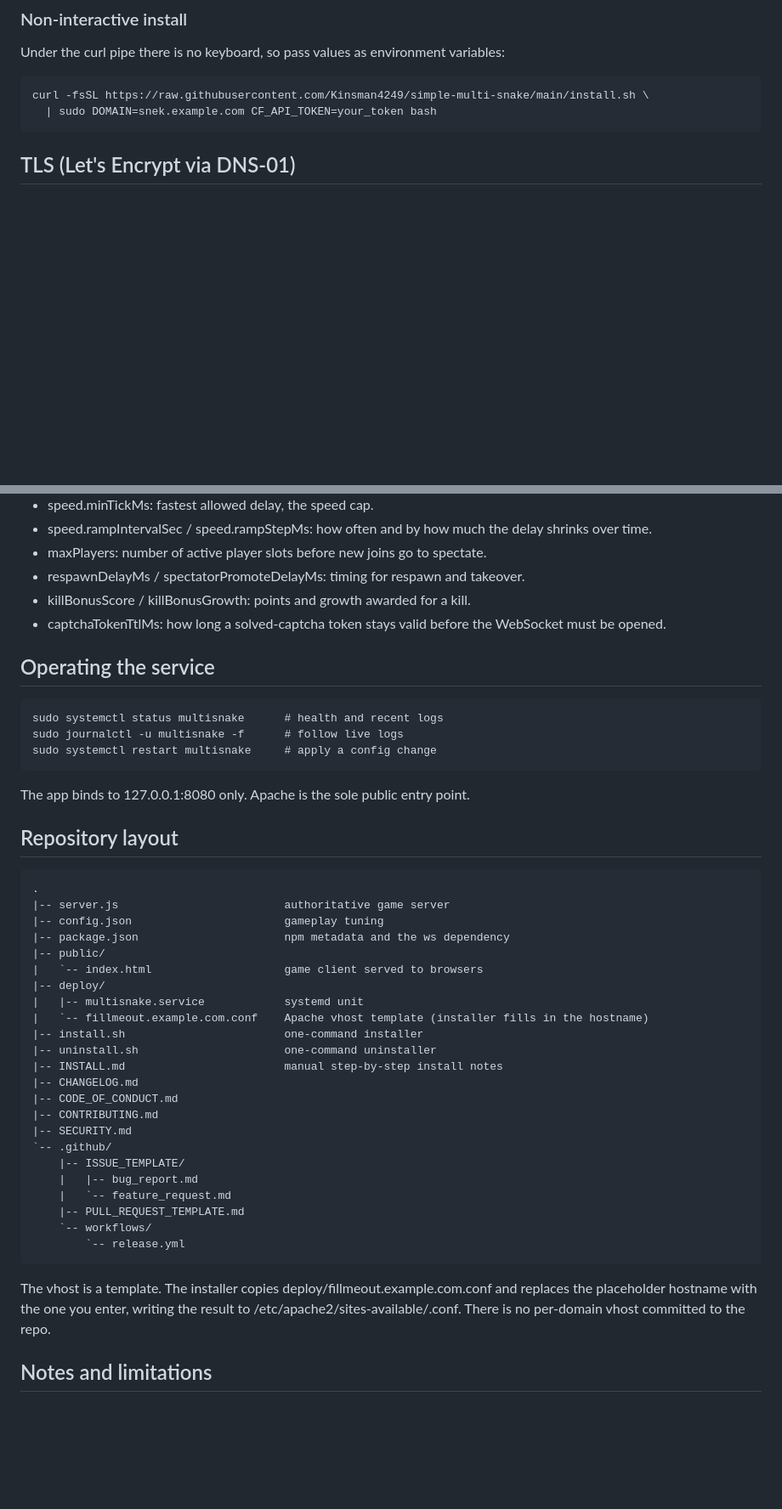
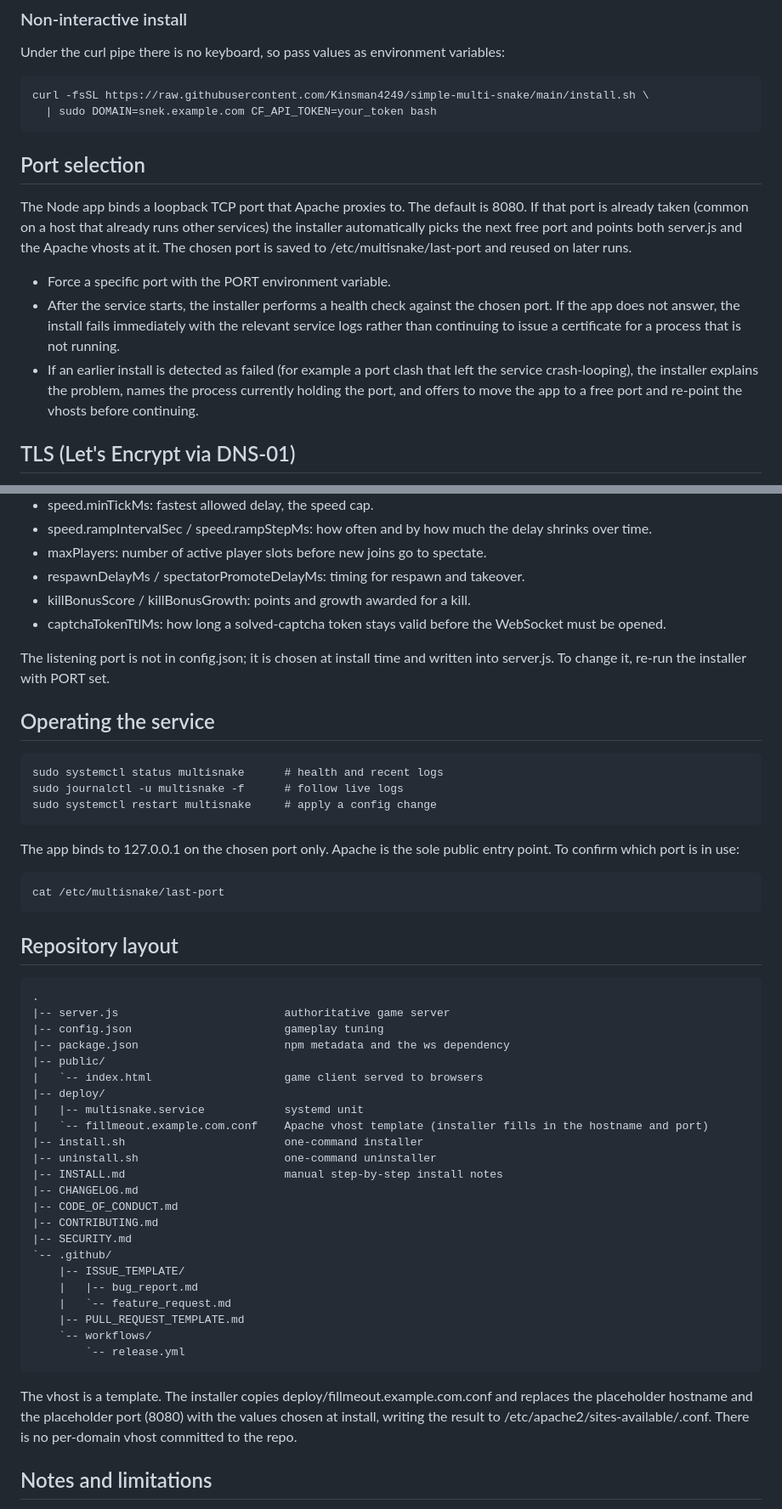
Before and after one commit to Kinsman4249/simple-multi-snake, a Markdown page: README.md, 2 parts joined by grey strips. Shown at 85% size. Rendered like a GitHub page; blank space fills up the shorter version.

```diff
--- a/README.md
+++ b/README.md
@@ -48,6 +48,24 @@ variables:
 
     curl -fsSL https://raw.githubusercontent.com/Kinsman4249/simple-multi-snake/main/install.sh \
       | sudo DOMAIN=snek.example.com CF_API_TOKEN=your_token bash
+
+## Port selection
+
+The Node app binds a loopback TCP port that Apache proxies to. The default is
+8080. If that port is already taken (common on a host that already runs other
+services) the installer automatically picks the next free port and points both
+server.js and the Apache vhosts at it. The chosen port is saved to
+/etc/multisnake/last-port and reused on later runs.
+
+- Force a specific port with the PORT environment variable.
+- After the service starts, the installer performs a health check against the
+  chosen port. If the app does not answer, the install fails immediately with
+  the relevant service logs rather than continuing to issue a certificate for a
+  process that is not running.
+- If an earlier install is detected as failed (for example a port clash that
+  left the service crash-looping), the installer explains the problem, names
+  the process currently holding the port, and offers to move the app to a free
+  port and re-point the vhosts before continuing.
 
 ## TLS (Let's Encrypt via DNS-01)
 
@@ -133,13 +151,19 @@ Keys:
 - captchaTokenTtlMs: how long a solved-captcha token stays valid before the
   WebSocket must be opened.
 
+The listening port is not in config.json; it is chosen at install time and
+written into server.js. To change it, re-run the installer with PORT set.
+
 ## Operating the service
 
     sudo systemctl status multisnake      # health and recent logs
     sudo journalctl -u multisnake -f      # follow live logs
     sudo systemctl restart multisnake     # apply a config change
 
-The app binds to 127.0.0.1:8080 only. Apache is the sole public entry point.
+The app binds to 127.0.0.1 on the chosen port only. Apache is the sole public
+entry point. To confirm which port is in use:
+
+    cat /etc/multisnake/last-port
 
 ## Repository layout
 
@@ -151,7 +175,7 @@ The app binds to 127.0.0.1:8080 only. Apache is the sole public entry point.
     |   `-- index.html                    game client served to browsers
     |-- deploy/
     |   |-- multisnake.service            systemd unit
-    |   `-- fillmeout.example.com.conf    Apache vhost template (installer fills in the hostname)
+    |   `-- fillmeout.example.com.conf    Apache vhost template (installer fills in the hostname and port)
     |-- install.sh                        one-command installer
     |-- uninstall.sh                      one-command uninstaller
     |-- INSTALL.md                        manual step-by-step install notes
@@ -168,8 +192,9 @@ The app binds to 127.0.0.1:8080 only. Apache is the sole public entry point.
             `-- release.yml
 
 The vhost is a template. The installer copies deploy/fillmeout.example.com.conf
-and replaces the placeholder hostname with the one you enter, writing the result
-to /etc/apache2/sites-available/<hostname>.conf. There is no per-domain vhost
+and replaces the placeholder hostname and the placeholder port (8080) with the
+values chosen at install, writing the result to
+/etc/apache2/sites-available/<hostname>.conf. There is no per-domain vhost
 committed to the repo.
 
 ## Notes and limitations
```
Also changed, not shown: CHANGELOG.md (+6 -0 lines).
